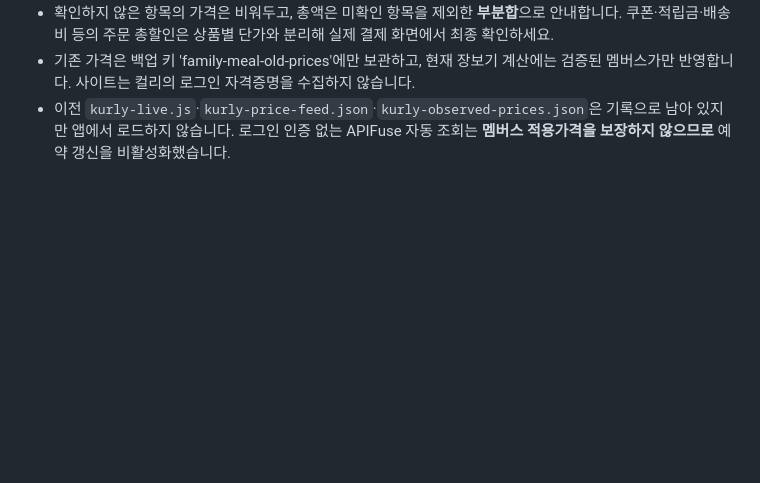
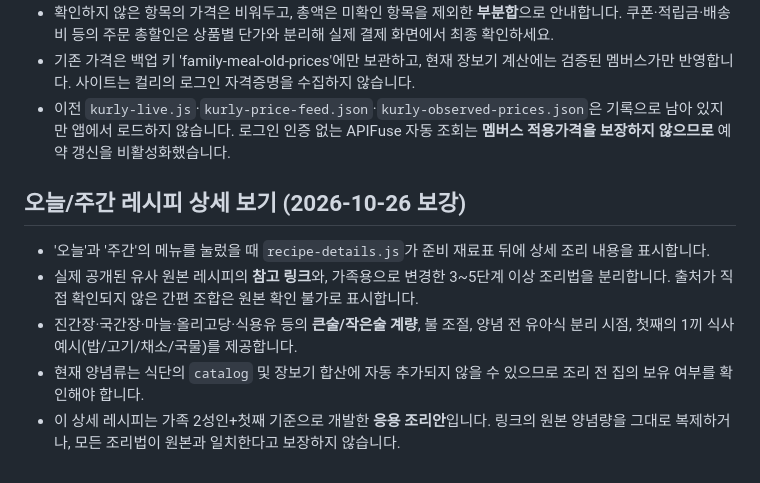
Before and after one commit to jbmath-dot/jb-webapps, a Markdown page: family-meals/README.md, the part around the change. Drawn GitHub-style; blank space fills up the shorter version.

Commit message:
docs(meals): describe sourced recipe guidance and toddler serving estimates

```diff
--- a/family-meals/README.md
+++ b/family-meals/README.md
@@ -25,3 +25,10 @@
 - 확인하지 않은 항목의 가격은 비워두고, 총액은 미확인 항목을 제외한 **부분합**으로 안내합니다. 쿠폰·적립금·배송비 등의 주문 총할인은 상품별 단가와 분리해 실제 결제 화면에서 최종 확인하세요.
 - 기존 가격은 백업 키 'family-meal-old-prices'에만 보관하고, 현재 장보기 계산에는 검증된 멤버스가만 반영합니다. 사이트는 컬리의 로그인 자격증명을 수집하지 않습니다.
 - 이전 `kurly-live.js`·`kurly-price-feed.json`·`kurly-observed-prices.json`은 기록으로 남아 있지만 앱에서 로드하지 않습니다. 로그인 인증 없는 APIFuse 자동 조회는 **멤버스 적용가격을 보장하지 않으므로** 예약 갱신을 비활성화했습니다.
+
+## 오늘/주간 레시피 상세 보기 (2026-10-26 보강)
+- '오늘'과 '주간'의 메뉴를 눌렀을 때 `recipe-details.js`가 준비 재료표 뒤에 상세 조리 내용을 표시합니다.
+- 실제 공개된 유사 원본 레시피의 **참고 링크**와, 가족용으로 변경한 3~5단계 이상 조리법을 분리합니다. 출처가 직접 확인되지 않은 간편 조합은 원본 확인 불가로 표시합니다.
+- 진간장·국간장·마늘·올리고당·식용유 등의 **큰술/작은술 계량**, 불 조절, 양념 전 유아식 분리 시점, 첫째의 1끼 식사 예시(밥/고기/채소/국물)를 제공합니다.
+- 현재 양념류는 식단의 `catalog` 및 장보기 합산에 자동 추가되지 않을 수 있으므로 조리 전 집의 보유 여부를 확인해야 합니다.
+- 이 상세 레시피는 가족 2성인+첫째 기준으로 개발한 **응용 조리안**입니다. 링크의 원본 양념량을 그대로 복제하거나, 모든 조리법이 원본과 일치한다고 보장하지 않습니다.
```
